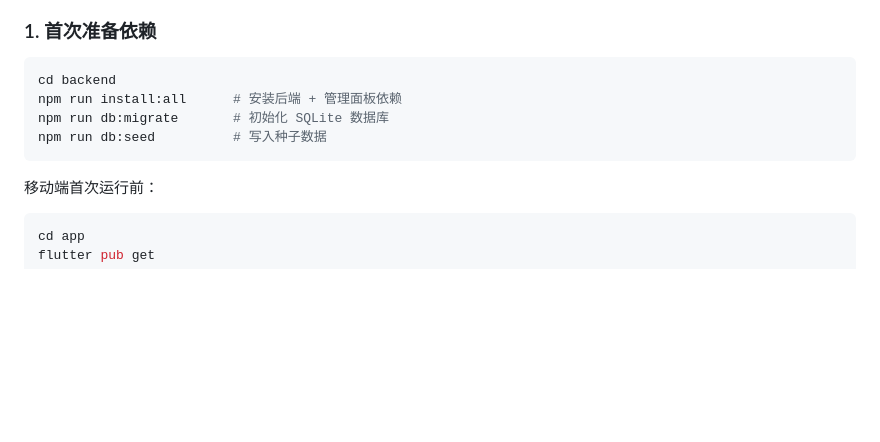
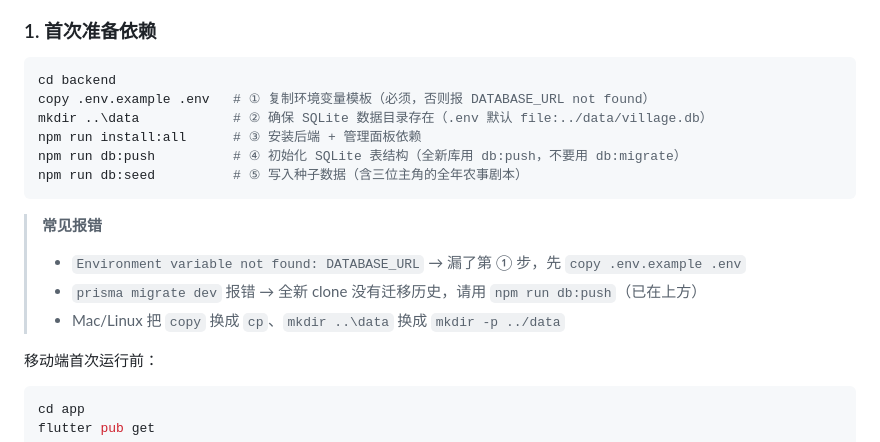
Before and after one commit to xkitme/FarmLink2, a Markdown page: README.md, the part around the change. Drawn GitHub-style; blank space fills up the shorter version.

Commit message:
docs: README 首次准备补 .env 配置步骤
- 新增「复制 .env.example 为 .env」与「创建 data 目录」两步
- db:migrate 改为 db:push（全新 clone 无迁移历史）
- 补常见报错排查（DATABASE_URL not found 等）

````diff
--- a/README.md
+++ b/README.md
@@ -160,10 +160,17 @@ FarmLink/
 
 ```powershell
 cd backend
-npm run install:all      # 安装后端 + 管理面板依赖
-npm run db:migrate       # 初始化 SQLite 数据库
-npm run db:seed          # 写入种子数据
+copy .env.example .env   # ① 复制环境变量模板（必须，否则报 DATABASE_URL not found）
+mkdir ..\data            # ② 确保 SQLite 数据目录存在（.env 默认 file:../data/village.db）
+npm run install:all      # ③ 安装后端 + 管理面板依赖
+npm run db:push          # ④ 初始化 SQLite 表结构（全新库用 db:push，不要用 db:migrate）
+npm run db:seed          # ⑤ 写入种子数据（含三位主角的全年农事剧本）
 ```
+
+> **常见报错**
+> - `Environment variable not found: DATABASE_URL` → 漏了第 ① 步，先 `copy .env.example .env`
+> - `prisma migrate dev` 报错 → 全新 clone 没有迁移历史，请用 `npm run db:push`（已在上方）
+> - Mac/Linux 把 `copy` 换成 `cp`、`mkdir ..\data` 换成 `mkdir -p ../data`
 
 移动端首次运行前：
 
````
